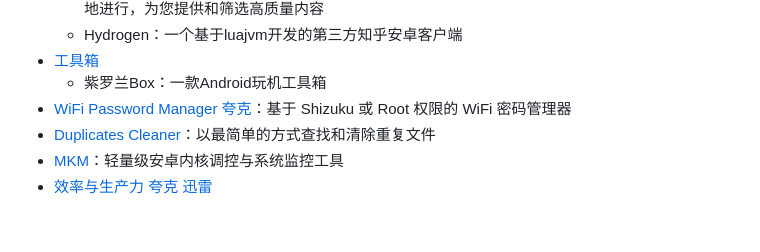
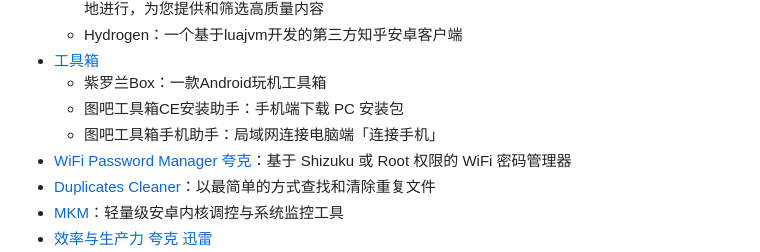
Before and after one commit to Easyllls/AppList, a Markdown page: README.md, the part around the change. Drawn GitHub-style; folded sections open; blank space fills up the shorter version.

```diff
--- a/README.md
+++ b/README.md
@@ -58,6 +58,8 @@
   - Hydrogen：一个基于luajvm开发的第三方知乎安卓客户端
 - [工具箱](https://pan.baidu.com/s/1RGmFbaJEvx4S7YAvagCbdg?pwd=6666)
   - 紫罗兰Box：一款Android玩机工具箱
+  - 图吧工具箱CE安装助手：手机端下载 PC 安装包
+  - 图吧工具箱手机助手：局域网连接电脑端「连接手机」
 - [WiFi Password Manager](https://pan.baidu.com/s/13gKGibneMX7PlD8InkR_Sg?pwd=6666) [夸克](https://pan.quark.cn/s/4dcf07cbe2a2?pwd=qLjG)：基于 Shizuku 或 Root 权限的 WiFi 密码管理器
 - [Duplicates Cleaner](https://pan.baidu.com/s/1SCuRMBgdShdEZ6T0wlwqGw?pwd=6666)：以最简单的方式查找和清除重复文件
 - [MKM](https://pan.baidu.com/s/1SFLutnQGC2uSc9oPP-0nBQ?pwd=6666)：轻量级安卓内核调控与系统监控工具
```
